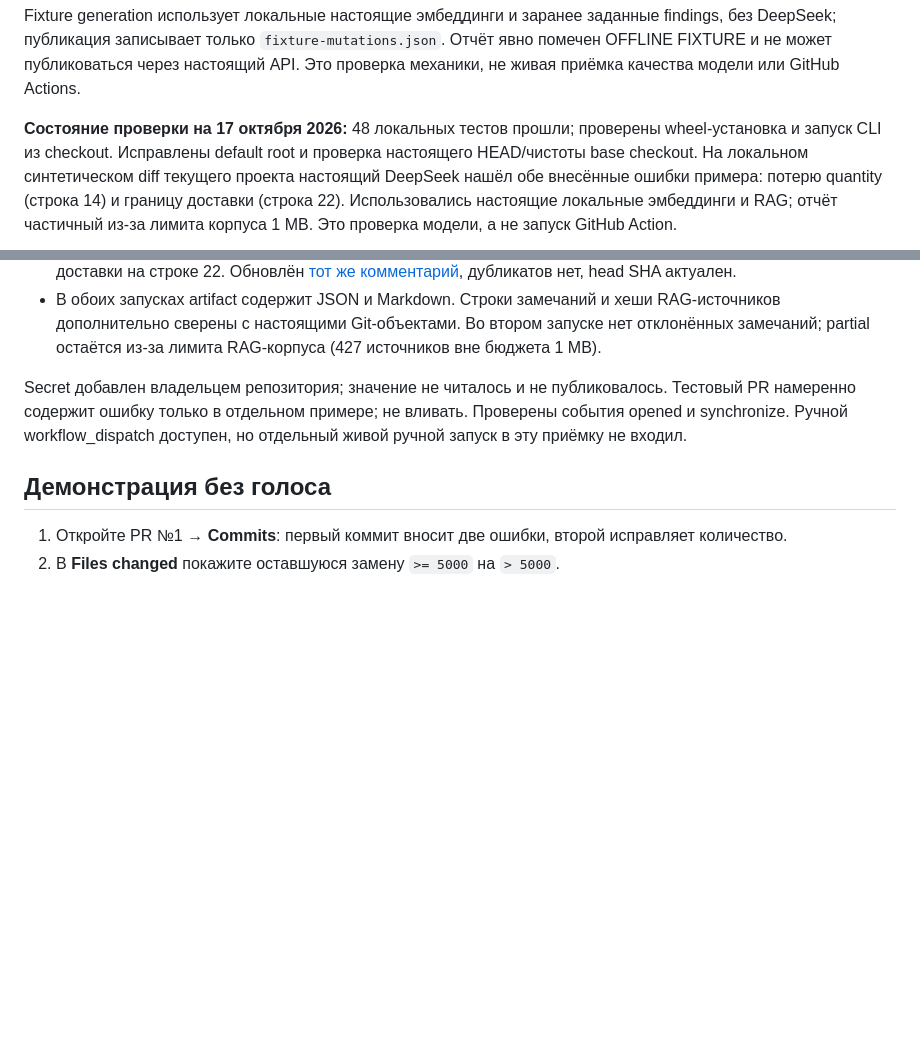
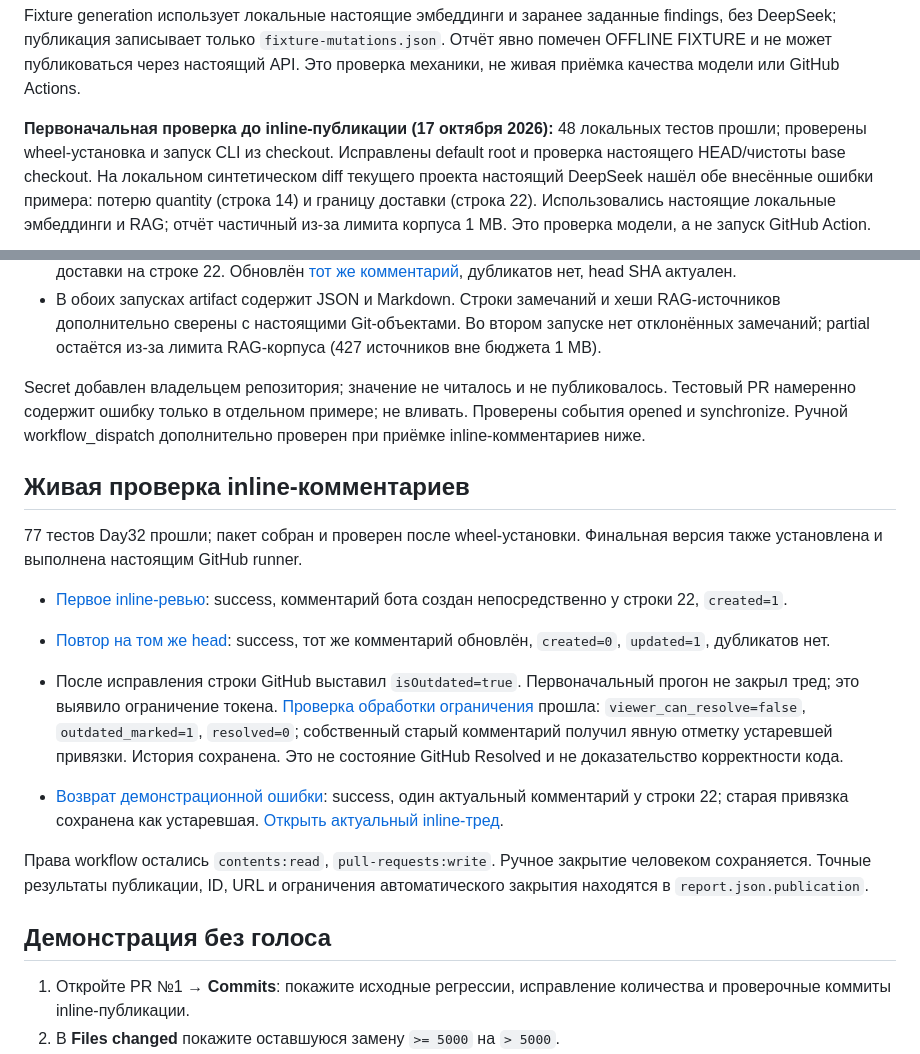
Before and after one commit to ctpukep7/ai_challenge, a Markdown page: day-32/README.md, 2 parts joined by grey strips. Rendered like a GitHub page; blank space fills up the shorter version.

Commit message:
docs(day-32): record inline review verification

```diff
--- a/day-32/README.md
+++ b/day-32/README.md
@@ -216,7 +216,7 @@ findings, без DeepSeek; публикация записывает тольк
 Отчёт явно помечен OFFLINE FIXTURE и не может публиковаться через настоящий API.
 Это проверка механики, не живая приёмка качества модели или GitHub Actions.
 
-**Состояние проверки на 17 октября 2026:** 48 локальных тестов прошли;
+**Первоначальная проверка до inline-публикации (17 октября 2026):** 48 локальных тестов прошли;
 проверены wheel-установка и запуск CLI из checkout. Исправлены default root и
 проверка настоящего HEAD/чистоты base checkout. На локальном синтетическом diff
 текущего проекта настоящий DeepSeek нашёл обе внесённые ошибки примера:
@@ -232,10 +232,25 @@ Workflow опубликован и проверен на настоящем [PR
 
 Secret добавлен владельцем репозитория; значение не читалось и не публиковалось.
 Тестовый PR намеренно содержит ошибку только в отдельном примере; не вливать.
-Проверены события opened и synchronize. Ручной workflow_dispatch доступен,
-но отдельный живой ручной запуск в эту приёмку не входил.
+Проверены события opened и synchronize. Ручной workflow_dispatch дополнительно
+проверен при приёмке inline-комментариев ниже.
+
+## Живая проверка inline-комментариев
+
+77 тестов Day32 прошли; пакет собран и проверен после wheel-установки.
+Финальная версия также установлена и выполнена настоящим GitHub runner.
+
+- [Первое inline-ревью](https://github.com/ctpukep7/ai_challenge/actions/runs/39035827428): success, комментарий бота создан непосредственно у строки 22, `created=1`.
+- [Повтор на том же head](https://github.com/ctpukep7/ai_challenge/actions/runs/39036019372): success, тот же комментарий обновлён, `created=0`, `updated=1`, дубликатов нет.
+- После исправления строки GitHub выставил `isOutdated=true`. Первоначальный прогон не закрыл тред; это выявило ограничение токена. [Проверка обработки ограничения](https://github.com/ctpukep7/ai_challenge/actions/runs/39036621982) прошла: `viewer_can_resolve=false`, `outdated_marked=1`, `resolved=0`; собственный старый комментарий получил явную отметку устаревшей привязки. История сохранена. Это не состояние GitHub Resolved и не доказательство корректности кода.
+
+- [Возврат демонстрационной ошибки](https://github.com/ctpukep7/ai_challenge/actions/runs/39036723908): success, один актуальный комментарий у строки 22; старая привязка сохранена как устаревшая. [Открыть актуальный inline-тред](https://github.com/ctpukep7/ai_challenge/pull/1/files#r4302818632).
+
+Права workflow остались `contents:read`, `pull-requests:write`. Ручное закрытие
+человеком сохраняется. Точные результаты публикации, ID, URL и ограничения
+автоматического закрытия находятся в `report.json.publication`.
 
 ## Демонстрация без голоса
 
-1. Откройте PR №1 → **Commits**: первый коммит вносит две ошибки, второй исправляет количество.
+1. Откройте PR №1 → **Commits**: покажите исходные регрессии, исправление количества и проверочные коммиты inline-публикации.
 2. В **Files changed** покажите оставшуюся замену `>= 5000` на `> 5000`.
```
Also changed, not shown: other parts of day-32/README.md (+1 -1 lines).
